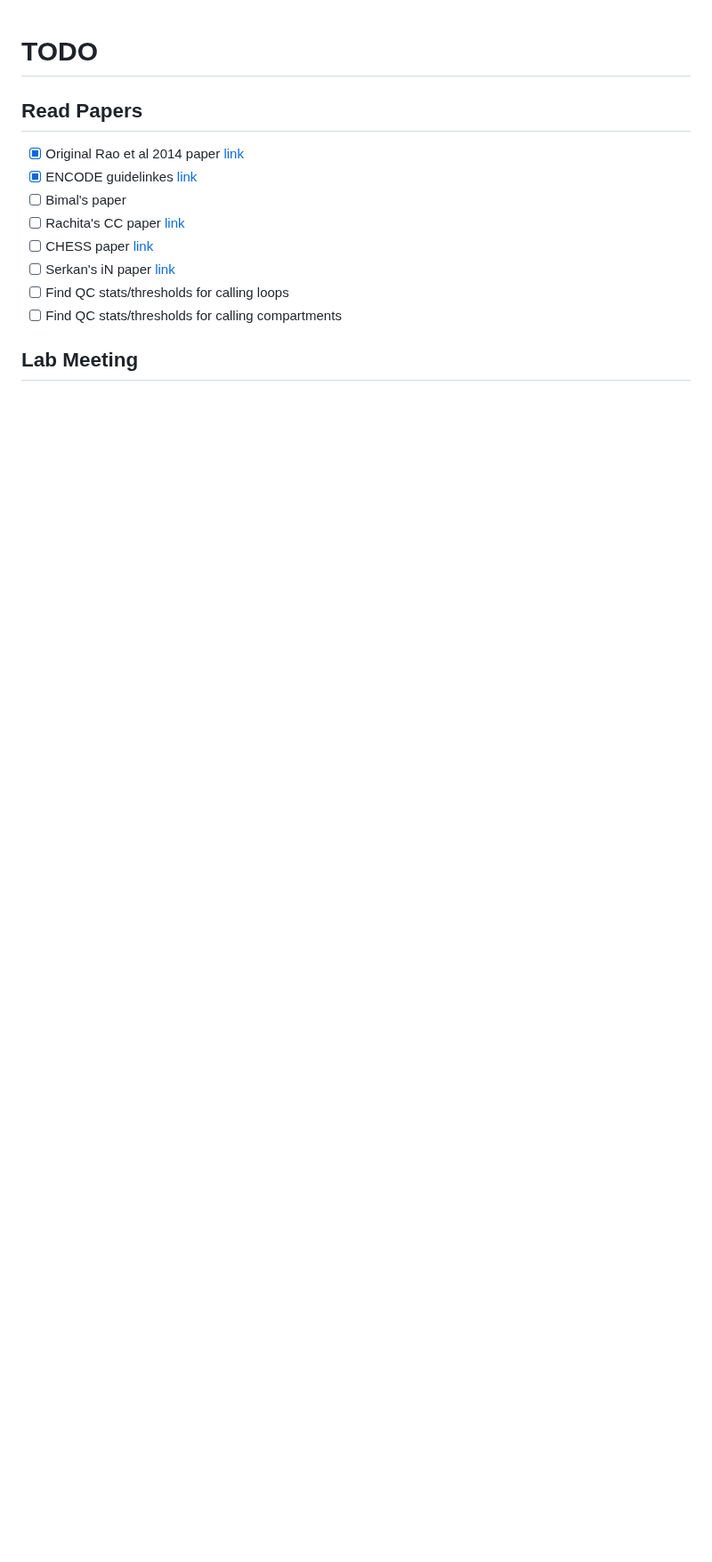
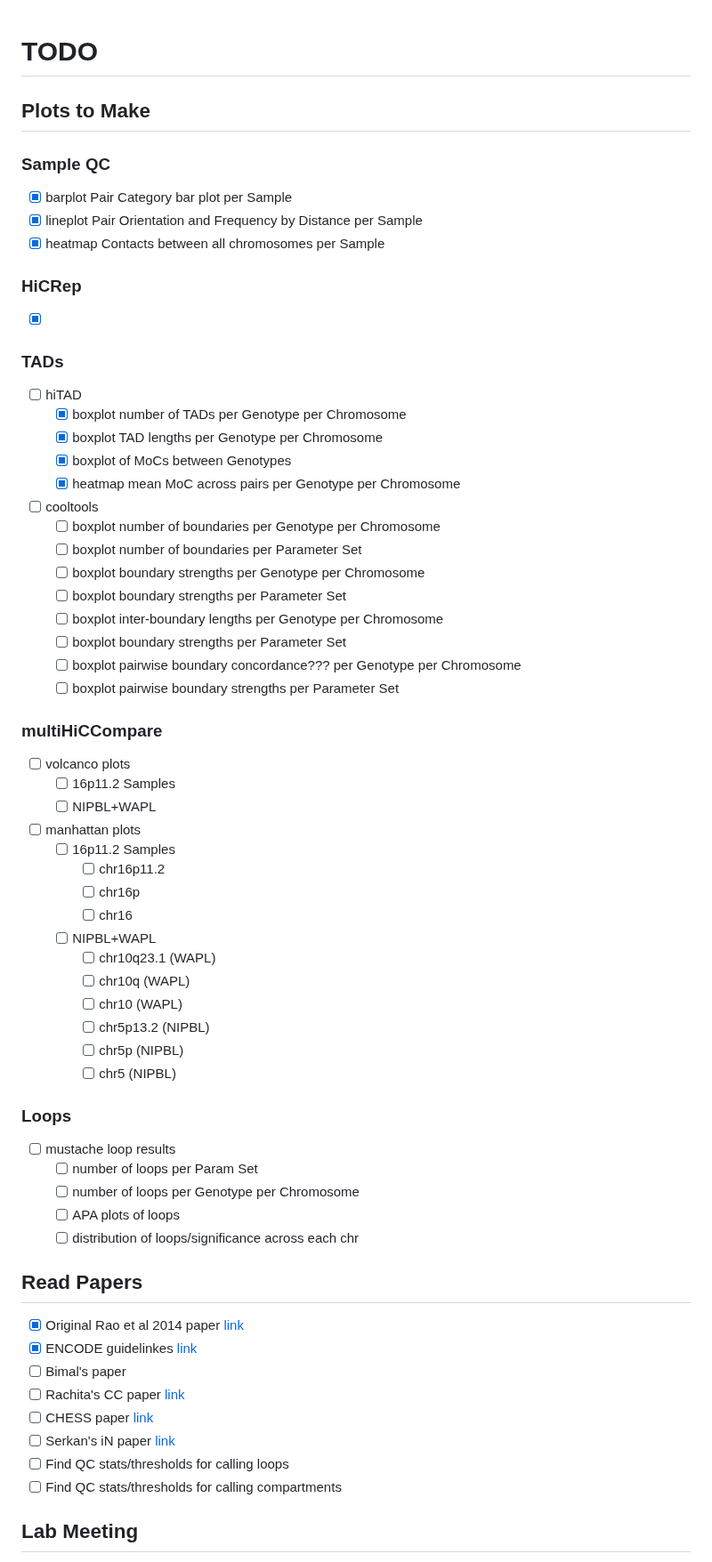
Before and after one commit to talkowski-lab/16p_HiC, a Markdown page: TODO.md, the part around one of its changes. Shown at 89% size. GitHub-like rendering; blank space fills up the shorter version.

```diff
--- a/TODO.md
+++ b/TODO.md
@@ -1,4 +1,61 @@
 # TODO
+
+## Plots to Make
+
+### Sample QC
+
+- [x] barplot Pair Category bar plot per Sample
+- [x] lineplot Pair Orientation and Frequency by Distance per Sample
+- [x] heatmap Contacts between all chromosomes per Sample
+
+### HiCRep
+
+- [x]
+
+### TADs
+
+- [ ] hiTAD
+  - [x] boxplot number of TADs per Genotype per Chromosome
+  - [x] boxplot TAD lengths per Genotype per Chromosome
+  - [x] boxplot of MoCs between Genotypes
+  - [x] heatmap mean MoC across pairs per Genotype per Chromosome
+
+- [ ] cooltools
+  - [ ] boxplot number of boundaries per Genotype per Chromosome
+  - [ ] boxplot number of boundaries per Parameter Set
+  - [ ] boxplot boundary strengths per Genotype per Chromosome
+  - [ ] boxplot boundary strengths per Parameter Set
+  - [ ] boxplot inter-boundary lengths per Genotype per Chromosome
+  - [ ] boxplot boundary strengths per Parameter Set
+  - [ ] boxplot pairwise boundary concordance??? per Genotype per Chromosome
+  - [ ] boxplot pairwise boundary strengths per Parameter Set
+
+### multiHiCCompare
+
+- [ ] volcanco plots
+  - [ ] 16p11.2 Samples
+  - [ ] NIPBL+WAPL
+
+- [ ] manhattan plots
+  - [ ] 16p11.2 Samples
+    - [ ] chr16p11.2
+    - [ ] chr16p
+    - [ ] chr16
+  - [ ] NIPBL+WAPL
+    - [ ] chr10q23.1 (WAPL)
+    - [ ] chr10q (WAPL)
+    - [ ] chr10 (WAPL)
+    - [ ] chr5p13.2 (NIPBL)
+    - [ ] chr5p (NIPBL)
+    - [ ] chr5 (NIPBL)
+
+### Loops
+
+- [ ] mustache loop results
+  - [ ] number of loops per Param Set
+  - [ ] number of loops per Genotype per Chromosome
+  - [ ] APA plots of loops
+  - [ ] distribution of loops/significance across each chr
 
 ## Read Papers
 
```
Also changed, not shown: other parts of TODO.md (+63 -62 lines).
